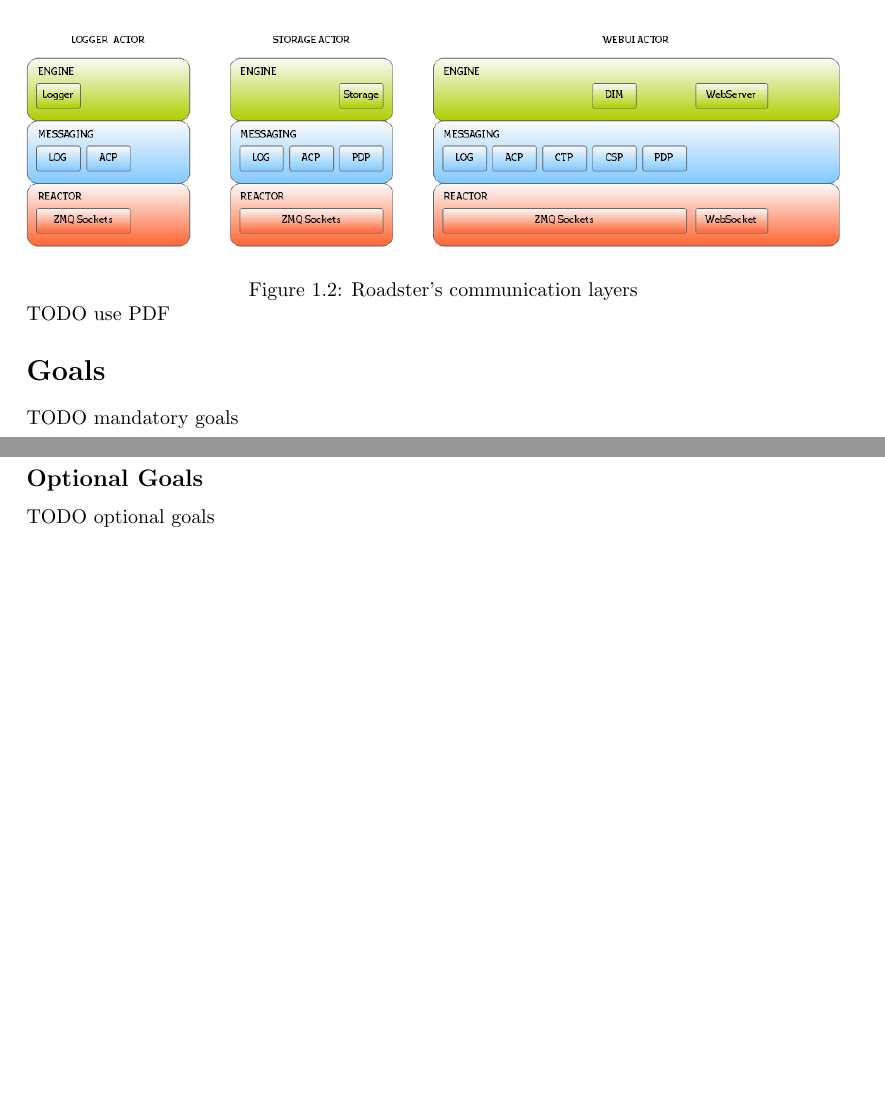
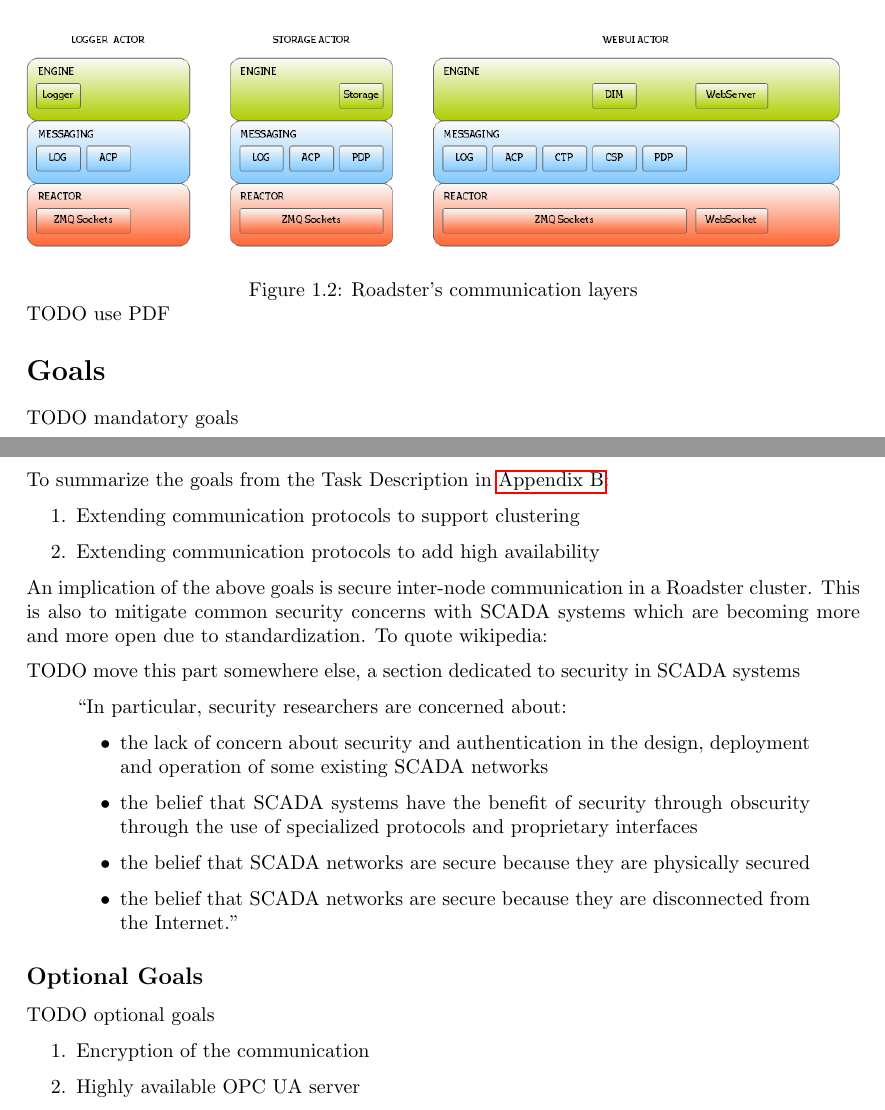
Before and after one commit to paddor/ba_doc, a LaTeX thesis (main.tex, which reads chapters/scope.tex): two parts of pages 17 and 18 of 43, joined at a grey line, cut so that both start at the same text, the shorter picture padded with empty space. Compiled offline with pdfLaTeX.

Commit message:
Scope: add a first draft of Goals

```diff
--- a/chapters/scope.tex
+++ b/chapters/scope.tex
@@ -190,5 +190,31 @@ TODO use PDF
 \section{Goals}
 TODO mandatory goals
 
+To summarize the goals from the Task Description in \autoref{ch:task-desc}:
+
+\begin{enumerate}
+	\item Extending communication protocols to support clustering
+	\item Extending communication protocols to add high availability
+\end{enumerate}
+
+An implication of the above goals is secure inter-node communication in a Roadster cluster. This is also to mitigate common security concerns with SCADA systems which are becoming more and more open due to standardization. To quote wikipedia:
+
+TODO move this part somewhere else, a section dedicated to security in SCADA systems
+\begin{quote}
+
+``In particular, security researchers are concerned about:
+	\begin{itemize}
+		\item the lack of concern about security and authentication in the design, deployment and operation of some existing SCADA networks
+		\item the belief that SCADA systems have the benefit of security through obscurity through the use of specialized protocols and proprietary interfaces
+		\item the belief that SCADA networks are secure because they are physically secured
+		\item the belief that SCADA networks are secure because they are disconnected from the Internet.''
+	\end{itemize}
+\end{quote}
+
 \subsection*{Optional Goals}
 TODO optional goals
+
+\begin{enumerate}
+	\item Encryption of the communication
+	\item Highly available OPC UA server
+\end{enumerate}
```
Also changed, not shown: main.tex (+1 -1 lines).
